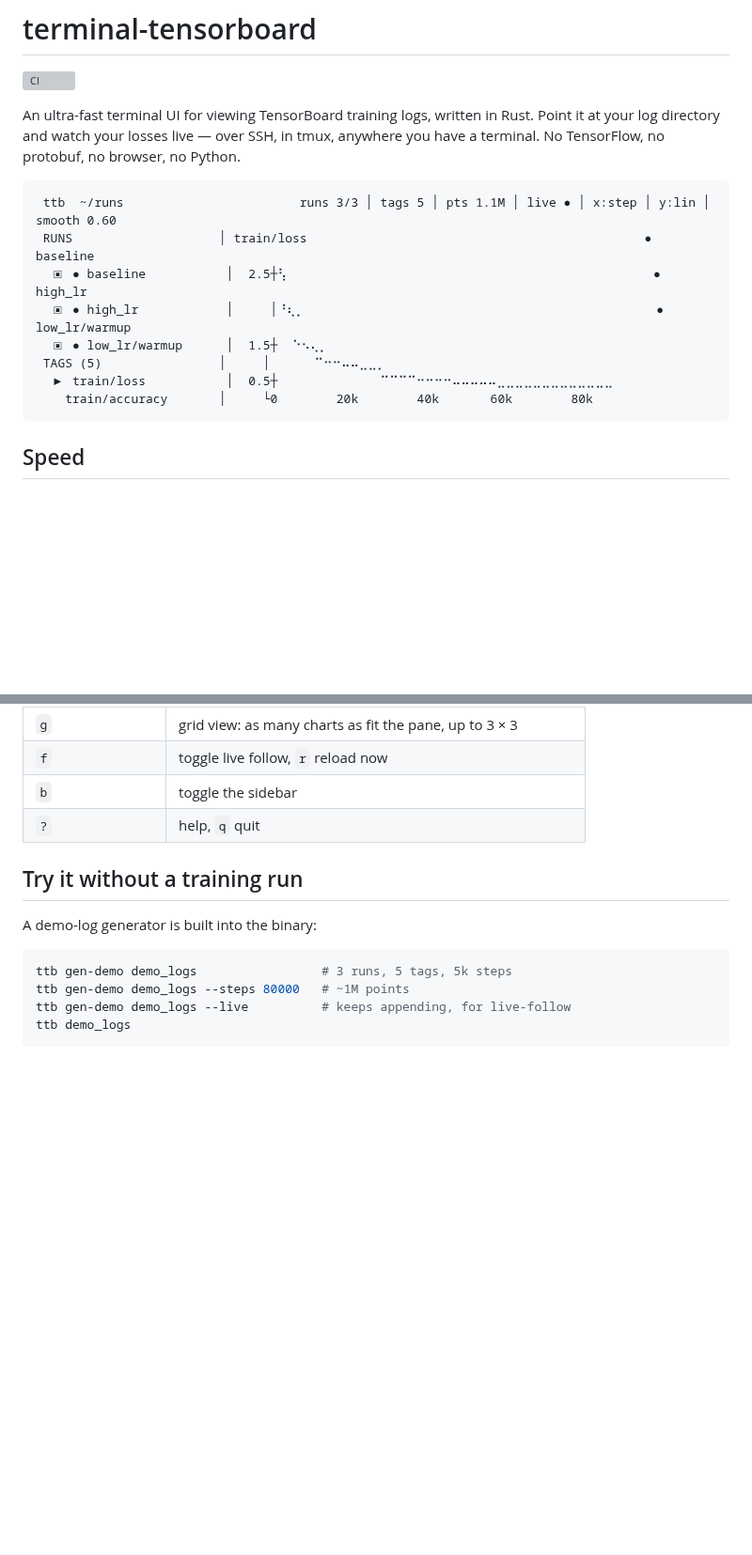
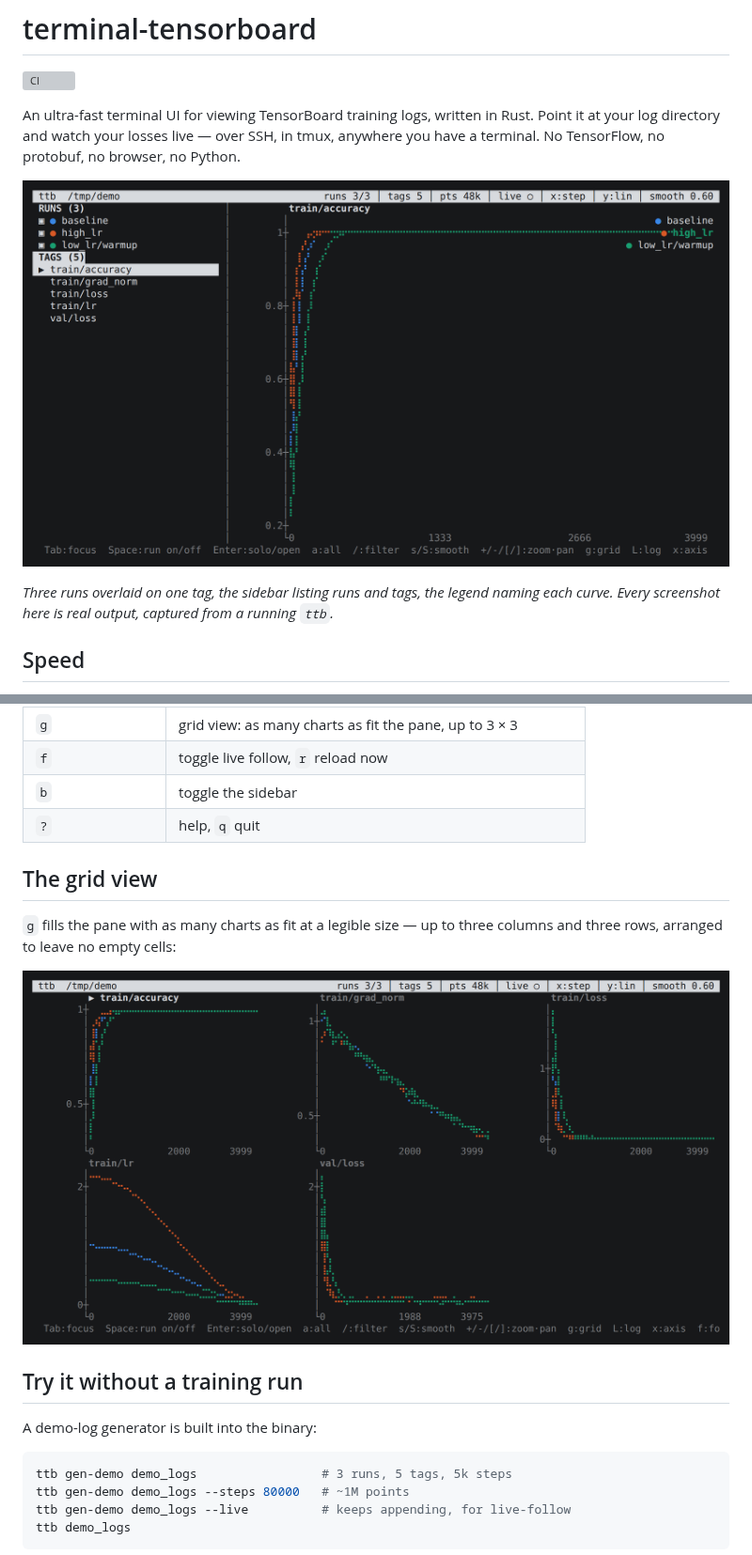
Before and after one commit to IvanLukianenko/terminal-tensorboard, a Markdown page: README.md, 2 parts joined by grey strips. Shown at 94% size. Rendered like a GitHub page; pictures changed too: docs/media/default.png (added), docs/media/grid3.png (added); blank space fills up the shorter version; grey boxes are pictures that could not be loaded.

Commit message:
Put real screenshots in the README
The banner was a hand-drawn ASCII mock-up: it showed counts and curves the
program never produced, and drifted further from the real output with every
change to the interface. It is replaced by an actual capture, and two more
screenshots go where they explain something the prose only asserts — the
grid view filling a wide pane, and 300 runs with the dashed markers that keep
repeated hues apart.

The images are rendered from the emulator's cell data rather than
screen-grabbed: each cell is placed on a fixed pixel grid, so a glyph that
falls back to another font (braille, box drawing) cannot shift the columns,
and the page is sized to the exact pixel before capture. 2x for sharpness,
328 KB for all three.

Co-Authored-By: Claude Fable 5 <noreply@anthropic.com>
Claude-Session: https://claude.ai/code/session_012B4NWX2oojh2fhkm6RGxJy

````diff
--- a/README.md
+++ b/README.md
@@ -7,16 +7,11 @@ Rust. Point it at your log directory and watch your losses live — over SSH,
 in tmux, anywhere you have a terminal. No TensorFlow, no protobuf, no
 browser, no Python.
 
-```
- ttb  ~/runs                        runs 3/3 │ tags 5 │ pts 1.1M │ live ● │ x:step │ y:lin │ smooth 0.60
- RUNS                    │ train/loss                                              ● baseline
-  ▣ ● baseline           │  2.5┼⢣                                                  ● high_lr
-  ▣ ● high_lr            │     │⠘⢆⡀                                                ● low_lr/warmup
-  ▣ ● low_lr/warmup      │  1.5┼  ⠑⠢⢄⡀
- TAGS (5)                │     │      ⠉⠒⠒⠤⠤⣀⣀⡀
-  ▶ train/loss           │  0.5┼              ⠉⠉⠉⠉⠒⠒⠒⠒⠤⠤⠤⠤⠤⣀⣀⣀⣀⣀⣀⣀⣀⣀⣀⣀⣀⣀
-    train/accuracy       │     └0        20k        40k       60k        80k
-```
+![ttb showing three runs of the demo logs](docs/media/default.png)
+
+*Three runs overlaid on one tag, the sidebar listing runs and tags, the legend
+naming each curve. Every screenshot here is real output, captured from a
+running `ttb`.*
 
 ## Speed
 
@@ -179,6 +174,13 @@ scalars are understood, whether written by TensorFlow, PyTorch's
 | `b` | toggle the sidebar |
 | `?` | help, `q` quit |
 
+## The grid view
+
+`g` fills the pane with as many charts as fit at a legible size — up to three
+columns and three rows, arranged to leave no empty cells:
+
+![the grid view showing five tags across three columns](docs/media/grid3.png)
+
 ## Try it without a training run
 
 A demo-log generator is built into the binary:
````
Also changed, not shown: other parts of README.md (+5 -0 lines), docs/media/many.png (added).
